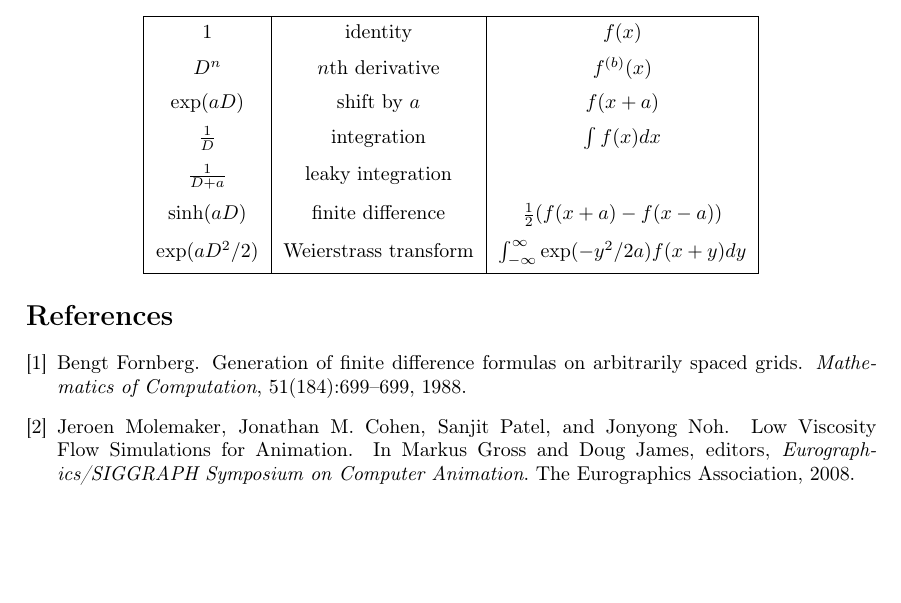
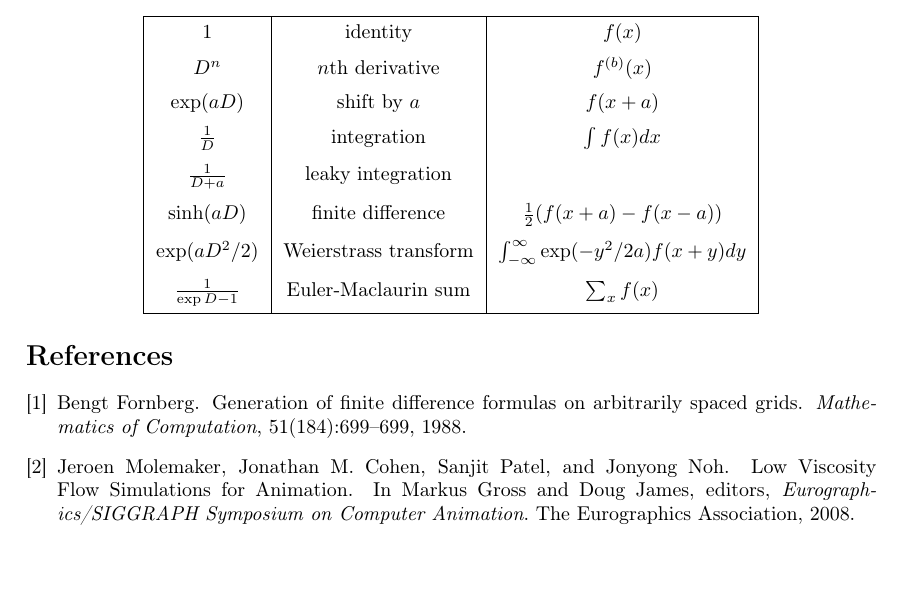
Before and after one commit to dpiponi/Operators, a LaTeX paper (operators.tex): part of page 12 of 12, cut so that both start at the same text. Compiled offline with pdfLaTeX.

Commit message:
Added row to summary table

```diff
--- a/operators.tex
+++ b/operators.tex
@@ -684,6 +684,7 @@ $\frac{1}{D}$ & integration & $\int f(x)dx$ \\
 $\frac{1}{D+a}$ & leaky integration & \\
 $\sinh(aD)$ & finite difference & $\frac{1}{2}(f(x+a)-f(x-a))$ \\
 $\exp(aD^2/2)$ & Weierstrass transform & $\int_{-\infty}^\infty \exp(-y^2/2a) f(x+y)dy$ \\
+$\frac{1}{\exp D-1}$ & Euler-Maclaurin sum & $\sum_x f(x)$ \\
 \hline
 \end{tabu}
 \end{center}
```
Also changed, not shown: operators.pdf.
